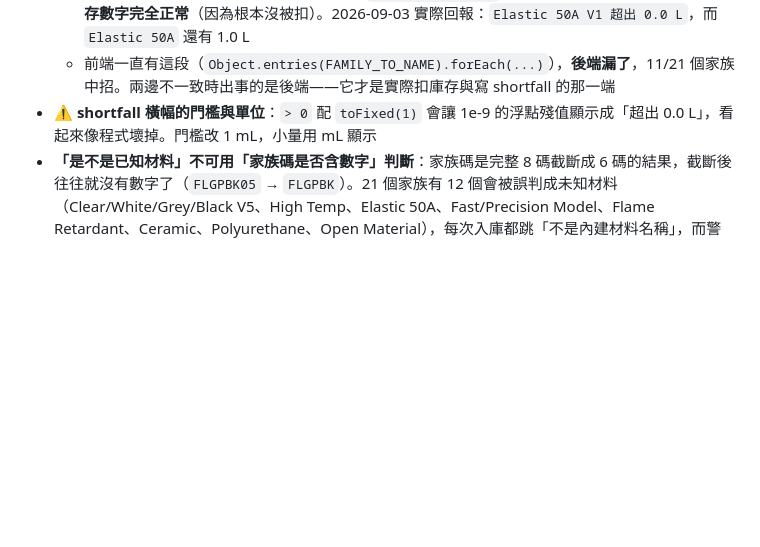
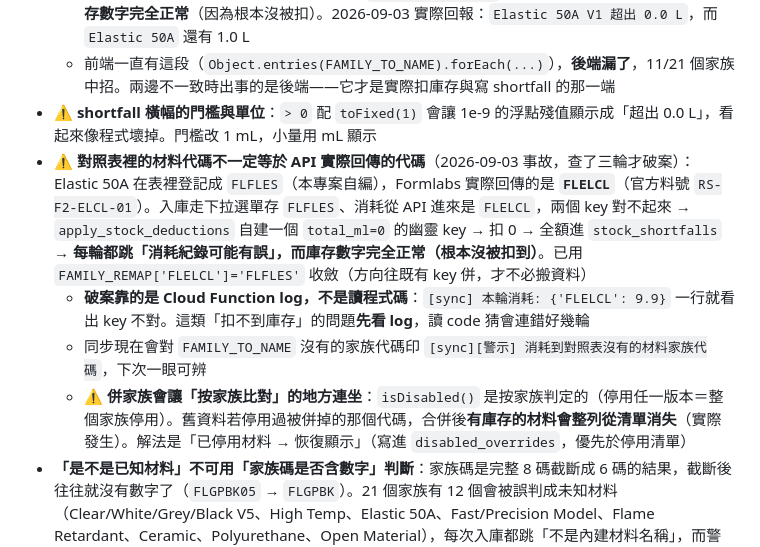
Before and after one commit to jiliao2024092/swtc-3DP, a Markdown page: CLAUDE.md, the part around the change. GitHub-like rendering; blank space fills up the shorter version.

Commit message:
docs(claude): 記下 FLELCL/FLFLES 代碼對照事故與併家族的連坐風險
2026-09-03 花了三輪才收斂的問題，教訓值得常駐：
* 對照表裡的材料代碼不一定等於 API 實際回傳的代碼
* 這類「扣不到庫存」先看 Cloud Function log，讀 code 猜會連錯好幾輪
* 併家族會讓 isDisabled() 這種「按家族比對」的地方連坐，
  讓有庫存的材料整列從清單消失

Co-Authored-By: Claude Opus 5 <noreply@anthropic.com>

```diff
--- a/CLAUDE.md
+++ b/CLAUDE.md
@@ -184,6 +184,10 @@ JSX 若要更強保證：`npm i @babel/core @babel/preset-react`，再用 preset
   - 症狀極具誤導性：消耗扣不到庫存 → 累進 `stock_shortfalls` → 跳「消耗紀錄可能有誤」，但**庫存數字完全正常**（因為根本沒被扣）。2026-09-03 實際回報：`Elastic 50A V1 超出 0.0 L`，而 `Elastic 50A` 還有 1.0 L
   - 前端一直有這段（`Object.entries(FAMILY_TO_NAME).forEach(...)`），**後端漏了**，11/21 個家族中招。兩邊不一致時出事的是後端——它才是實際扣庫存與寫 shortfall 的那一端
 - ⚠ **shortfall 橫幅的門檻與單位**：`> 0` 配 `toFixed(1)` 會讓 1e-9 的浮點殘值顯示成「超出 0.0 L」，看起來像程式壞掉。門檻改 1 mL，小量用 mL 顯示
+- ⚠ **對照表裡的材料代碼不一定等於 API 實際回傳的代碼**（2026-09-03 事故，查了三輪才破案）：Elastic 50A 在表裡登記成 `FLFLES`（本專案自編），Formlabs 實際回傳的是 **`FLELCL`**（官方料號 `RS-F2-ELCL-01`）。入庫走下拉選單存 `FLFLES`、消耗從 API 進來是 `FLELCL`，兩個 key 對不起來 → `apply_stock_deductions` 自建一個 `total_ml=0` 的幽靈 key → 扣 0 → 全額進 `stock_shortfalls` → **每輪都跳「消耗紀錄可能有誤」，而庫存數字完全正常（根本沒被扣到）**。已用 `FAMILY_REMAP['FLELCL']='FLFLES'` 收斂（方向往既有 key 併，才不必搬資料）
+  - **破案靠的是 Cloud Function log，不是讀程式碼**：`[sync] 本輪消耗: {'FLELCL': 9.9}` 一行就看出 key 不對。這類「扣不到庫存」的問題**先看 log**，讀 code 猜會連錯好幾輪
+  - 同步現在會對 `FAMILY_TO_NAME` 沒有的家族代碼印 `[sync][警示] 消耗到對照表沒有的材料家族代碼`，下次一眼可辨
+  - ⚠ **併家族會讓「按家族比對」的地方連坐**：`isDisabled()` 是按家族判定的（停用任一版本＝整個家族停用）。舊資料若停用過被併掉的那個代碼，合併後**有庫存的材料會整列從清單消失**（實際發生）。解法是「已停用材料 → 恢復顯示」（寫進 `disabled_overrides`，優先於停用清單）
 - **「是不是已知材料」不可用「家族碼是否含數字」判斷**：家族碼是完整 8 碼截斷成 6 碼的結果，截斷後往往就沒有數字了（`FLGPBK05` → `FLGPBK`）。21 個家族有 12 個會被誤判成未知材料（Clear/White/Grey/Black V5、High Temp、Elastic 50A、Fast/Precision Model、Flame Retardant、Ceramic、Polyurethane、Open Material），每次入庫都跳「不是內建材料名稱」，而警告還會建議使用者剛輸入的那個名稱。「含數字」是給**完整 8 碼**用的（避免 Flexible 被誤截成 FLEXIB），別套到家族碼。正解見 `isKnownMaterialInput()`，`tools/test_material_input.js` 有守
 - **材料版本正規化在寫入 Firestore 前就發生**：`raw_material`（截斷前原始代碼）只在 `main.py` 處理當下短暫存在，`canon_material()`/`family_code()` 一執行完就只剩家族代碼，版本數字（如 FLTO2001 的 `01`）永久丟失。v2.2 新增的 `family_latest_version` 追蹤必須在截斷前（`raw_material` 還在時）掛勾，且只能影響「之後」同步的新資料，歷史紀錄無法回溯
 - **消耗紀錄時間**：Formlabs 對 FINISHED 的 print 偶爾回傳 epoch(1970) 的 `print_finished_at`，會把紀錄打到 1970 而被前端 30 天視窗濾掉（看似漏抓）。已用 `parse_valid_ts`（年份<2000 視為無效）退回 `created_at`
```
